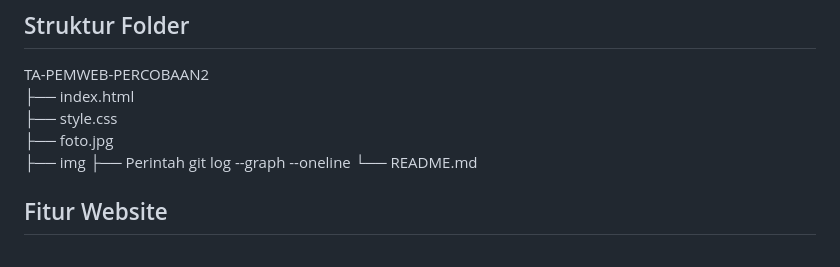
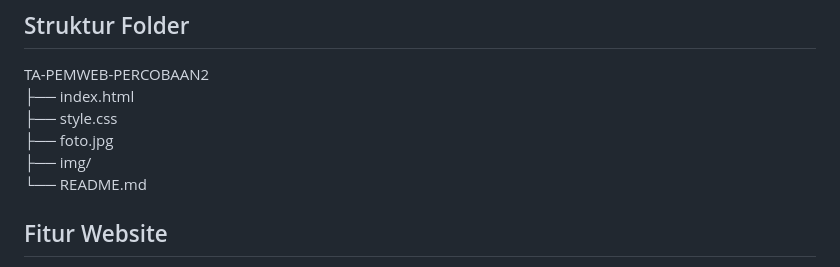
Before and after one commit to anggrianiratu/TA-PEMWEB-PERCOBAAN2, a Markdown page: README.md, the part around the change. Drawn GitHub-style.

```diff
--- a/README.md
+++ b/README.md
@@ -22,8 +22,7 @@ TA-PEMWEB-PERCOBAAN2
 ├── index.html
 ├── style.css
 ├── foto.jpg
-├── img
-├── Perintah git log --graph --oneline
+├── img/
 └── README.md
 
 ## Fitur Website
```
